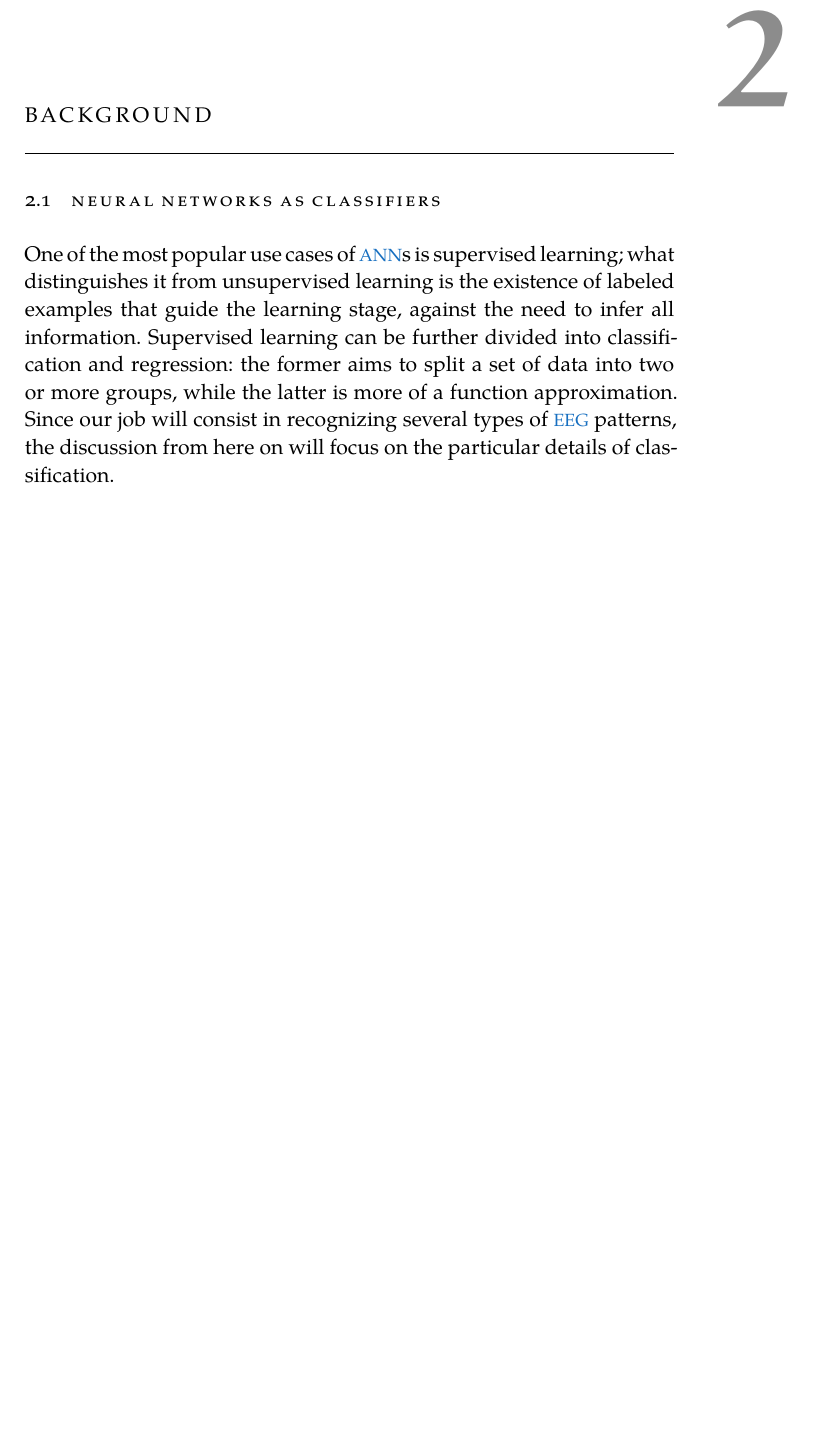
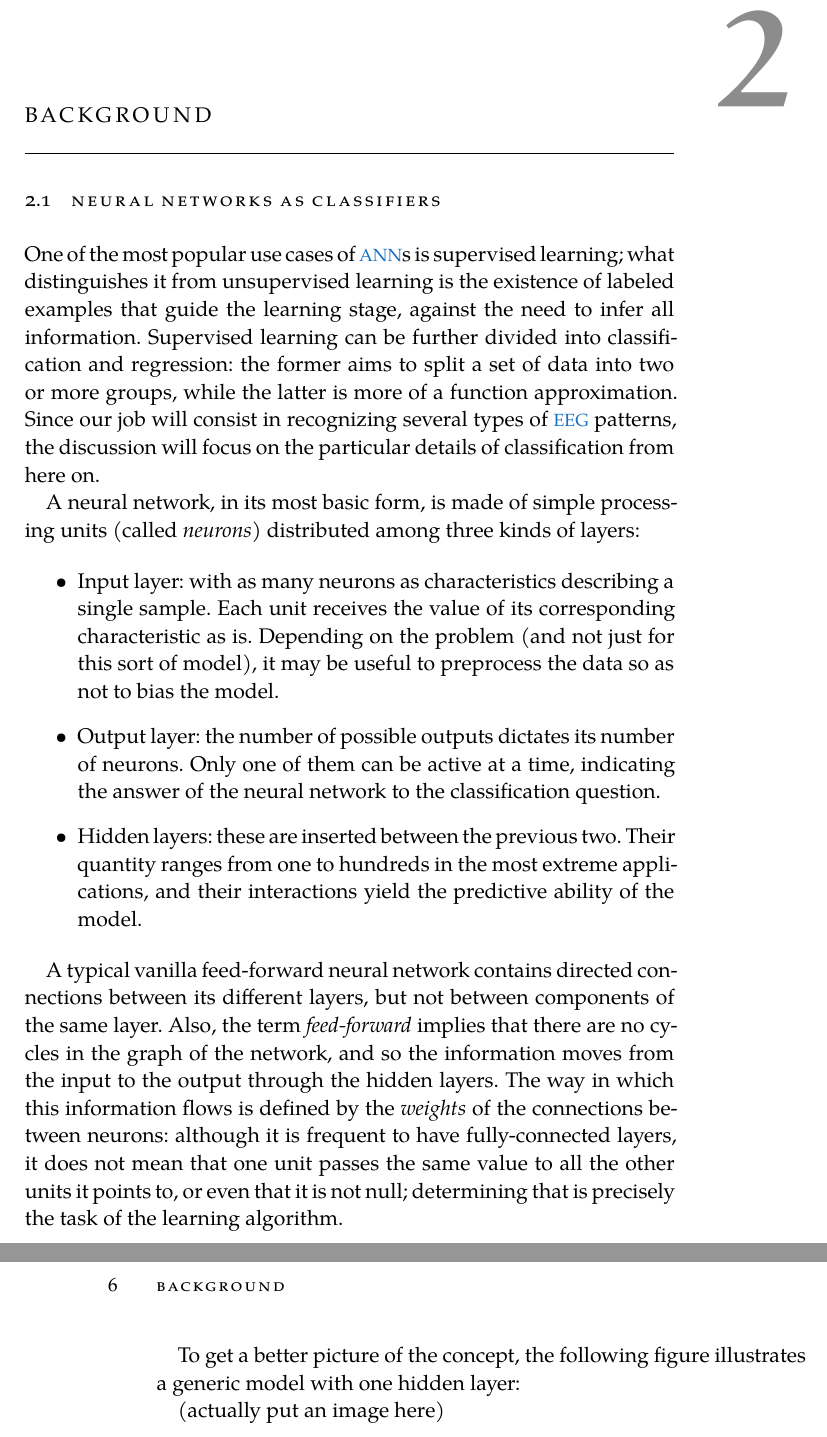
Before and after one commit to jleon95/UGR_TFG, a LaTeX thesis (doc/Thesis.tex, which reads doc/Chapters/Chapter02.tex): part of page 13 of 14 before the commit and two parts of pages 13 and 14 of 15 after it, the two joined at a grey line, cut so that both start at the same text, the shorter picture padded with empty space. Compiled offline with XeLaTeX; a missing font is replaced by an installed copy or a similar font.

Commit message:
Started explanation about vanilla NN

```diff
--- a/doc/Chapters/Chapter02.tex
+++ b/doc/Chapters/Chapter02.tex
@@ -3,4 +3,27 @@
 
 \section{Neural networks as classifiers}
 
-	One of the most popular use cases of \acs{ANN}s is supervised learning; what distinguishes it from unsupervised learning is the existence of labeled examples that guide the learning stage, against the need to infer all information. Supervised learning can be further divided into classification and regression: the former aims to split a set of data into two or more groups, while the latter is more of a function approximation. Since our job will consist in recognizing several types of \acs{EEG} patterns, the discussion from here on will focus on the particular details of classification.
+	One of the most popular use cases of \acs{ANN}s is supervised learning; what distinguishes it from unsupervised learning is the existence of labeled examples that guide the learning stage, against the need to infer all information. Supervised learning can be further divided into classification and regression: the former aims to split a set of data into two or more groups, while the latter is more of a function approximation. Since our job will consist in recognizing several types of \acs{EEG} patterns, the discussion will focus on the particular details of classification from here on.
+
+	A neural network, in its most basic form, is made of simple processing units (called \textit{neurons}) distributed among three kinds of layers:
+
+	\begin{itemize}
+
+		\item
+		Input layer: with as many neurons as characteristics describing a single sample. Each unit receives the value of its corresponding characteristic as is. Depending on the problem (and not just for this sort of model), it may be useful to preprocess the data so as not to bias the model.
+
+		\item
+		Output layer: the number of possible outputs dictates its number of neurons. Only one of them can be active at a time, indicating the answer of the neural network to the classification question.
+
+		\item
+		Hidden layers: these are inserted between the previous two. Their quantity ranges from one to hundreds in the most extreme applications, and their interactions yield the predictive ability of the model.
+
+	\end{itemize}
+
+	A typical vanilla feed-forward neural network contains directed connections between its different layers, but not between components of the same layer. Also, the term \textit{feed-forward} implies that there are no cycles in the graph of the network, and so the information moves from the input to the output through the hidden layers. The way in which this information flows is defined by the \textit{weights} of the connections between neurons: although it is frequent to have fully-connected layers, it does not mean that one unit passes the same value to all the other units it points to, or even that it is not null; determining that is precisely the task of the learning algorithm.
+
+\newpage
+
+	To get a better picture of the concept, the following figure illustrates a generic model with one hidden layer:
+
+	(actually put an image here)
```
